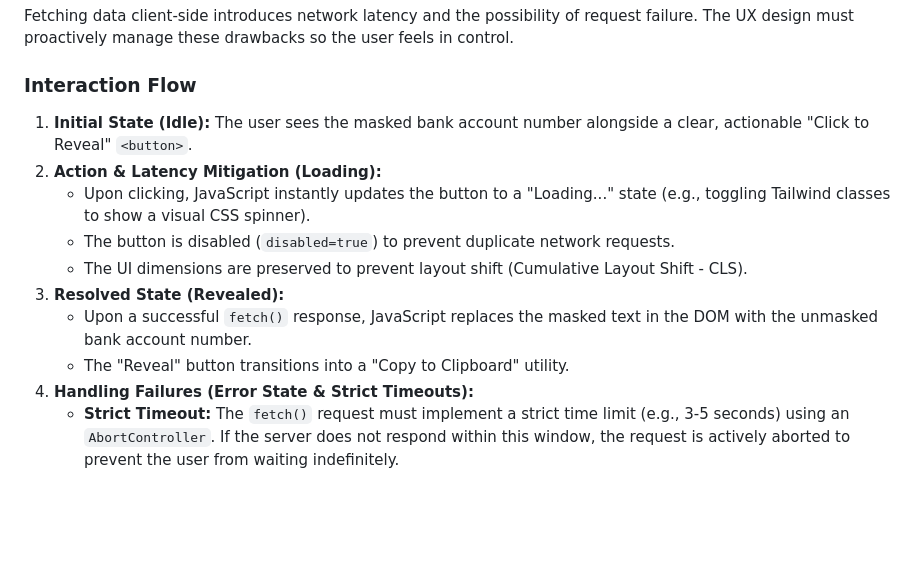
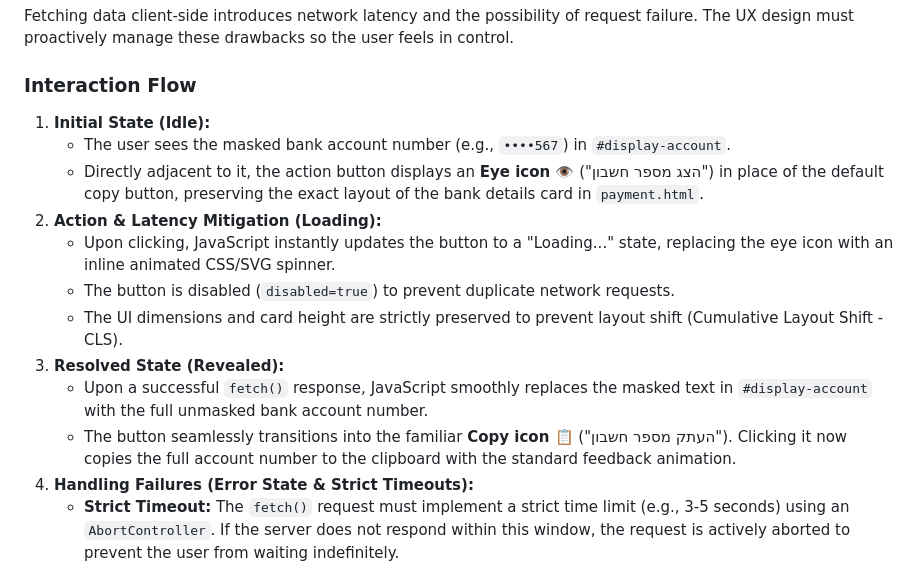
Before and after one commit to RanWeissman/WeddingPayment, a Markdown page: planning/privacy/2_Masking_Reveal.md, the part around the change. Rendered like a GitHub page; blank space fills up the shorter version.

Commit message:
md_change

```diff
--- a/planning/privacy/2_Masking_Reveal.md
+++ b/planning/privacy/2_Masking_Reveal.md
@@ -23,14 +23,16 @@ The DOM and simple JavaScript variables will manage the asynchronous states of f
 Fetching data client-side introduces network latency and the possibility of request failure. The UX design must proactively manage these drawbacks so the user feels in control.
 
 ### Interaction Flow
-1. **Initial State (Idle):** The user sees the masked bank account number alongside a clear, actionable "Click to Reveal" `<button>`.
+1. **Initial State (Idle):**
+   - The user sees the masked bank account number (e.g., `••••567`) in `#display-account`.
+   - Directly adjacent to it, the action button displays an **Eye icon 👁️** ("הצג מספר חשבון") in place of the default copy button, preserving the exact layout of the bank details card in `payment.html`.
 2. **Action & Latency Mitigation (Loading):**
-   - Upon clicking, JavaScript instantly updates the button to a "Loading..." state (e.g., toggling Tailwind classes to show a visual CSS spinner).
+   - Upon clicking, JavaScript instantly updates the button to a "Loading..." state, replacing the eye icon with an inline animated CSS/SVG spinner.
    - The button is disabled (`disabled=true`) to prevent duplicate network requests.
-   - The UI dimensions are preserved to prevent layout shift (Cumulative Layout Shift - CLS).
+   - The UI dimensions and card height are strictly preserved to prevent layout shift (Cumulative Layout Shift - CLS).
 3. **Resolved State (Revealed):**
-   - Upon a successful `fetch()` response, JavaScript replaces the masked text in the DOM with the unmasked bank account number.
-   - The "Reveal" button transitions into a "Copy to Clipboard" utility.
+   - Upon a successful `fetch()` response, JavaScript smoothly replaces the masked text in `#display-account` with the full unmasked bank account number.
+   - The button seamlessly transitions into the familiar **Copy icon 📋** ("העתק מספר חשבון"). Clicking it now copies the full account number to the clipboard with the standard feedback animation.
 4. **Handling Failures (Error State & Strict Timeouts):**
    - **Strict Timeout:** The `fetch()` request must implement a strict time limit (e.g., 3-5 seconds) using an `AbortController`. If the server does not respond within this window, the request is actively aborted to prevent the user from waiting indefinitely.
    - If the `fetch()` fails (e.g., 500 Server Error, 429 Too Many Requests, or the aforementioned timeout), JavaScript catches the error.
```
